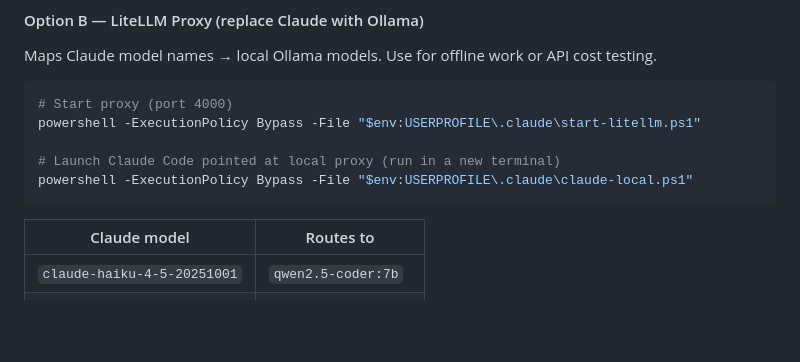
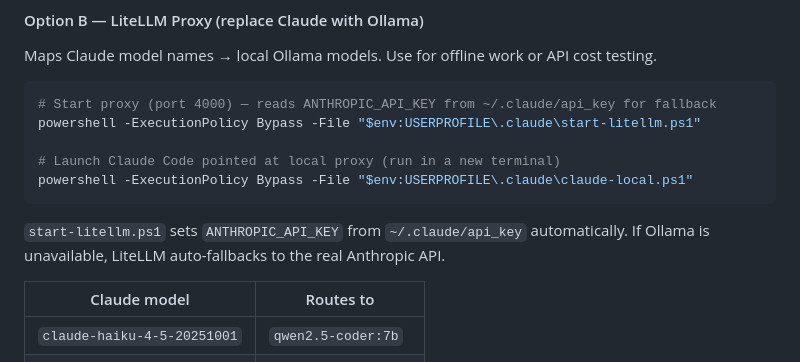
Before and after one commit to zirz1911/Loki-Kvasir, a Markdown page: README.md, the part around the change. GitHub-like rendering; blank space fills up the shorter version.

Commit message:
docs: note auto-fallback + ANTHROPIC_API_KEY in LiteLLM setup
Co-Authored-By: Claude Sonnet 4.6 <noreply@anthropic.com>

````diff
--- a/README.md
+++ b/README.md
@@ -146,12 +146,15 @@ Then restart Claude Code. Tools appear automatically.
 Maps Claude model names → local Ollama models. Use for offline work or API cost testing.
 
 ```powershell
-# Start proxy (port 4000)
+# Start proxy (port 4000) — reads ANTHROPIC_API_KEY from ~/.claude/api_key for fallback
 powershell -ExecutionPolicy Bypass -File "$env:USERPROFILE\.claude\start-litellm.ps1"
 
 # Launch Claude Code pointed at local proxy (run in a new terminal)
 powershell -ExecutionPolicy Bypass -File "$env:USERPROFILE\.claude\claude-local.ps1"
 ```
+
+`start-litellm.ps1` sets `ANTHROPIC_API_KEY` from `~/.claude/api_key` automatically.
+If Ollama is unavailable, LiteLLM auto-fallbacks to the real Anthropic API.
 
 | Claude model | Routes to |
 |---|---|
````
